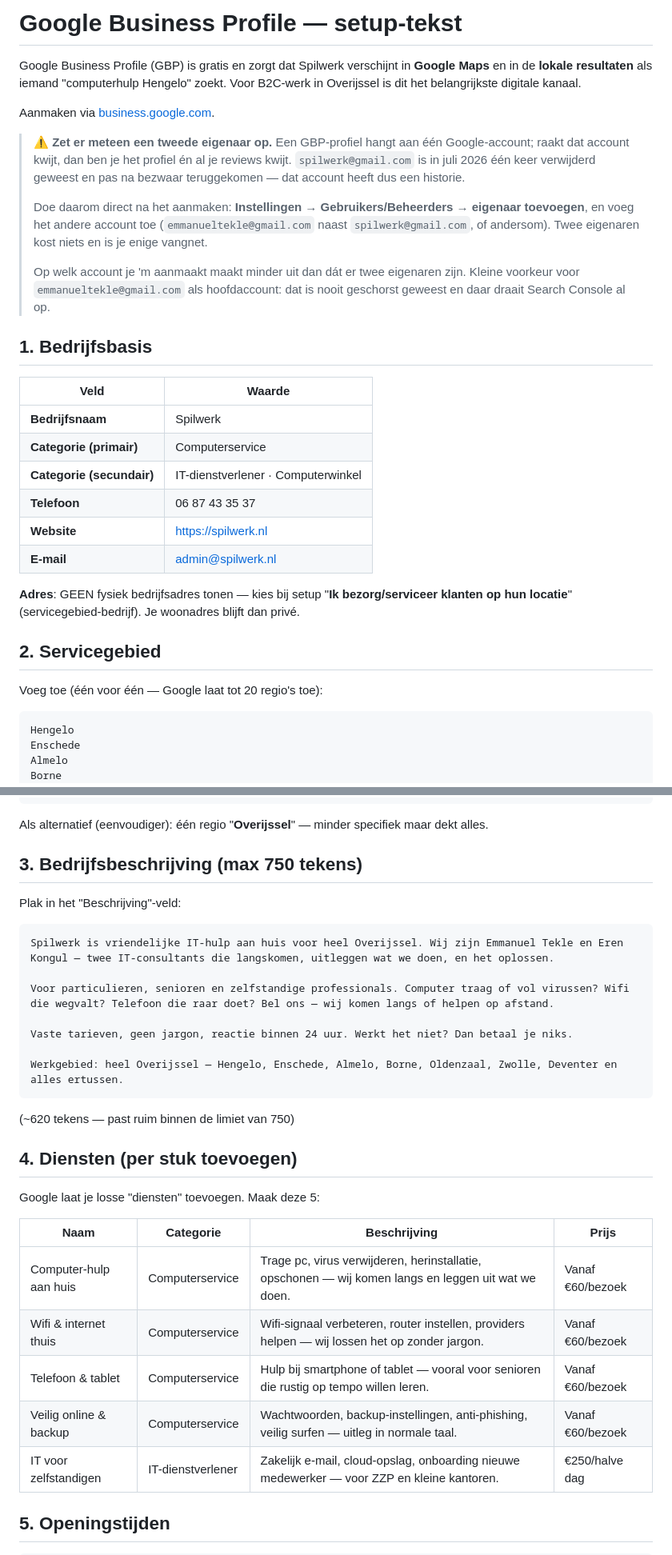
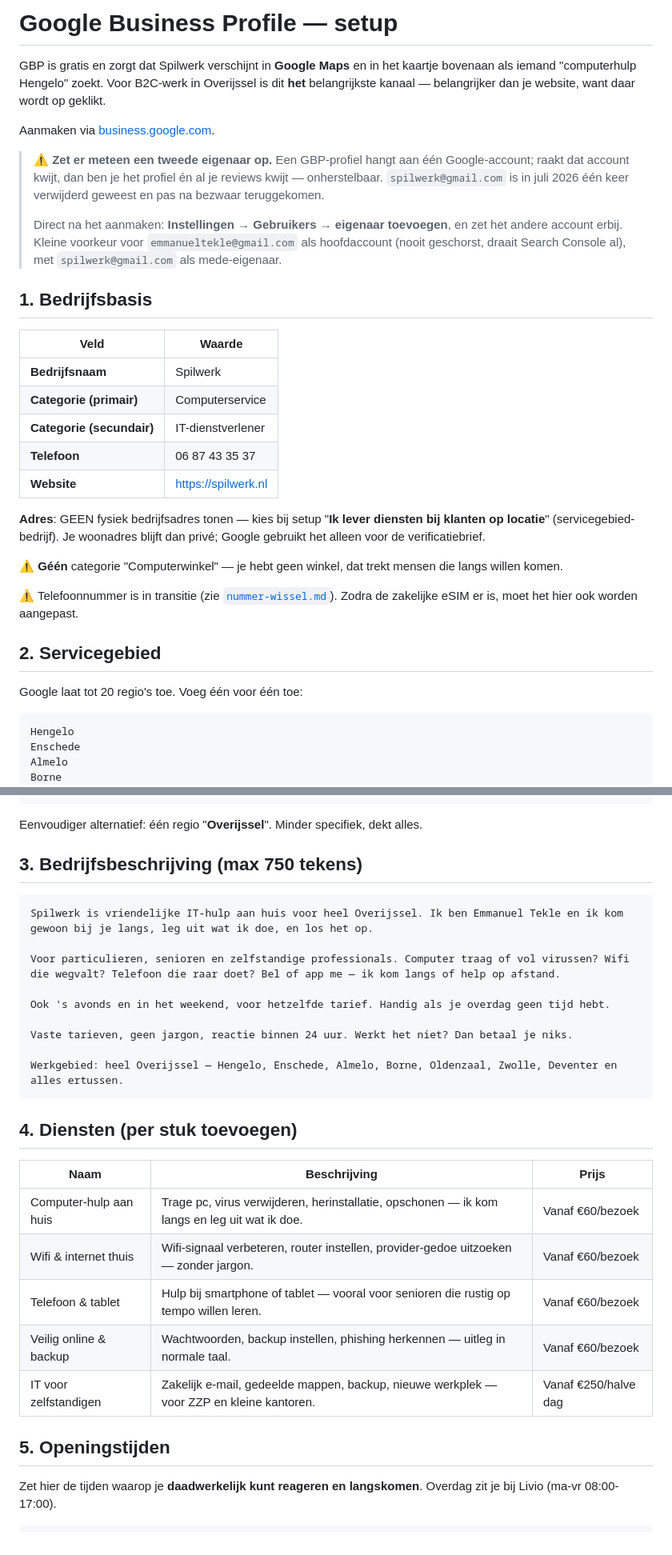
Before and after one commit to E-mma9/spilwerk, a Markdown page: marketing/google-business-profile.md, 2 parts joined by grey strips. Shown at 80% size. Rendered like a GitHub page.

````diff
--- a/marketing/google-business-profile.md
+++ b/marketing/google-business-profile.md
@@ -1,14 +1,12 @@
-# Google Business Profile — setup-tekst
+# Google Business Profile — setup
 
-Google Business Profile (GBP) is gratis en zorgt dat Spilwerk verschijnt in **Google Maps** en in de **lokale resultaten** als iemand "computerhulp Hengelo" zoekt. Voor B2C-werk in Overijssel is dit het belangrijkste digitale kanaal.
+GBP is gratis en zorgt dat Spilwerk verschijnt in **Google Maps** en in het kaartje bovenaan als iemand "computerhulp Hengelo" zoekt. Voor B2C-werk in Overijssel is dit **het** belangrijkste kanaal — belangrijker dan je website, want daar wordt op geklikt.
 
 Aanmaken via [business.google.com](https://business.google.com).
 
-> ⚠️ **Zet er meteen een tweede eigenaar op.** Een GBP-profiel hangt aan één Google-account; raakt dat account kwijt, dan ben je het profiel én al je reviews kwijt. `spilwerk@gmail.com` is in juli 2026 één keer verwijderd geweest en pas na bezwaar teruggekomen — dat account heeft dus een historie.
+> ⚠️ **Zet er meteen een tweede eigenaar op.** Een GBP-profiel hangt aan één Google-account; raakt dat account kwijt, dan ben je het profiel én al je reviews kwijt — onherstelbaar. `spilwerk@gmail.com` is in juli 2026 één keer verwijderd geweest en pas na bezwaar teruggekomen.
 >
-> Doe daarom direct na het aanmaken: **Instellingen → Gebruikers/Beheerders → eigenaar toevoegen**, en voeg het andere account toe (`emmanueltekle@gmail.com` naast `spilwerk@gmail.com`, of andersom). Twee eigenaren kost niets en is je enige vangnet.
->
-> Op welk account je 'm aanmaakt maakt minder uit dan dát er twee eigenaren zijn. Kleine voorkeur voor `emmanueltekle@gmail.com` als hoofdaccount: dat is nooit geschorst geweest en daar draait Search Console al op.
+> Direct na het aanmaken: **Instellingen → Gebruikers → eigenaar toevoegen**, en zet het andere account erbij. Kleine voorkeur voor `emmanueltekle@gmail.com` als hoofdaccount (nooit geschorst, draait Search Console al), met `spilwerk@gmail.com` als mede-eigenaar.
 
 ## 1. Bedrijfsbasis
 
@@ -16,16 +14,19 @@ Aanmaken via [business.google.com](https://business.google.com).
 |---|---|
 | **Bedrijfsnaam** | Spilwerk |
 | **Categorie (primair)** | Computerservice |
-| **Categorie (secundair)** | IT-dienstverlener · Computerwinkel |
+| **Categorie (secundair)** | IT-dienstverlener |
 | **Telefoon** | 06 87 43 35 37 |
 | **Website** | https://spilwerk.nl |
-| **E-mail** | admin@spilwerk.nl |
 
-**Adres**: GEEN fysiek bedrijfsadres tonen — kies bij setup "**Ik bezorg/serviceer klanten op hun locatie**" (servicegebied-bedrijf). Je woonadres blijft dan privé.
+**Adres**: GEEN fysiek bedrijfsadres tonen — kies bij setup "**Ik lever diensten bij klanten op locatie**" (servicegebied-bedrijf). Je woonadres blijft dan privé; Google gebruikt het alleen voor de verificatiebrief.
+
+⚠️ **Géén** categorie "Computerwinkel" — je hebt geen winkel, dat trekt mensen die langs willen komen.
+
+⚠️ Telefoonnummer is in transitie (zie [`nummer-wissel.md`](./nummer-wissel.md)). Zodra de zakelijke eSIM er is, moet het hier ook worden aangepast.
 
 ## 2. Servicegebied
 
-Voeg toe (één voor één — Google laat tot 20 regio's toe):
+Google laat tot 20 regio's toe. Voeg één voor één toe:
 
 ```
 Hengelo
@@ -50,36 +51,34 @@ Tubbergen
 Dinkelland
 ```
 
-Als alternatief (eenvoudiger): één regio "**Overijssel**" — minder specifiek maar dekt alles.
+Eenvoudiger alternatief: één regio "**Overijssel**". Minder specifiek, dekt alles.
 
 ## 3. Bedrijfsbeschrijving (max 750 tekens)
 
-Plak in het "Beschrijving"-veld:
+```
+Spilwerk is vriendelijke IT-hulp aan huis voor heel Overijssel. Ik ben Emmanuel Tekle en ik kom gewoon bij je langs, leg uit wat ik doe, en los het op.
 
-```
-Spilwerk is vriendelijke IT-hulp aan huis voor heel Overijssel. Wij zijn Emmanuel Tekle en Eren Kongul — twee IT-consultants die langskomen, uitleggen wat we doen, en het oplossen.
+Voor particulieren, senioren en zelfstandige professionals. Computer traag of vol virussen? Wifi die wegvalt? Telefoon die raar doet? Bel of app me — ik kom langs of help op afstand.
 
-Voor particulieren, senioren en zelfstandige professionals. Computer traag of vol virussen? Wifi die wegvalt? Telefoon die raar doet? Bel ons — wij komen langs of helpen op afstand.
+Ook 's avonds en in het weekend, voor hetzelfde tarief. Handig als je overdag geen tijd hebt.
 
 Vaste tarieven, geen jargon, reactie binnen 24 uur. Werkt het niet? Dan betaal je niks.
 
 Werkgebied: heel Overijssel — Hengelo, Enschede, Almelo, Borne, Oldenzaal, Zwolle, Deventer en alles ertussen.
 ```
 
-(~620 tekens — past ruim binnen de limiet van 750)
-
 ## 4. Diensten (per stuk toevoegen)
 
-Google laat je losse "diensten" toevoegen. Maak deze 5:
-
-| Naam | Categorie | Beschrijving | Prijs |
-|---|---|---|---|
-| Computer-hulp aan huis | Computerservice | Trage pc, virus verwijderen, herinstallatie, opschonen — wij komen langs en leggen uit wat we doen. | Vanaf €60/bezoek |
-| Wifi & internet thuis | Computerservice | Wifi-signaal verbeteren, router instellen, providers helpen — wij lossen het op zonder jargon. | Vanaf €60/bezoek |
-| Telefoon & tablet | Computerservice | Hulp bij smartphone of tablet — vooral voor senioren die rustig op tempo willen leren. | Vanaf €60/bezoek |
-| Veilig online & backup | Computerservice | Wachtwoorden, backup-instellingen, anti-phishing, veilig surfen — uitleg in normale taal. | Vanaf €60/bezoek |
-| IT voor zelfstandigen | IT-dienstverlener | Zakelijk e-mail, cloud-opslag, onboarding nieuwe medewerker — voor ZZP en kleine kantoren. | €250/halve dag |
+| Naam | Beschrijving | Prijs |
+|---|---|---|
+| Computer-hulp aan huis | Trage pc, virus verwijderen, herinstallatie, opschonen — ik kom langs en leg uit wat ik doe. | Vanaf €60/bezoek |
+| Wifi & internet thuis | Wifi-signaal verbeteren, router instellen, provider-gedoe uitzoeken — zonder jargon. | Vanaf €60/bezoek |
+| Telefoon & tablet | Hulp bij smartphone of tablet — vooral voor senioren die rustig op tempo willen leren. | Vanaf €60/bezoek |
+| Veilig online & backup | Wachtwoorden, backup instellen, phishing herkennen — uitleg in normale taal. | Vanaf €60/bezoek |
+| IT voor zelfstandigen | Zakelijk e-mail, gedeelde mappen, backup, nieuwe werkplek — voor ZZP en kleine kantoren. | Vanaf €250/halve dag |
 
 ## 5. Openingstijden
 
+Zet hier de tijden waarop je **daadwerkelijk kunt reageren en langskomen**. Overdag zit je bij Livio (ma-vr 08:00-17:00).
+
 ```
````
Also changed, not shown: other parts of marketing/google-business-profile.md (+43 -57 lines).
